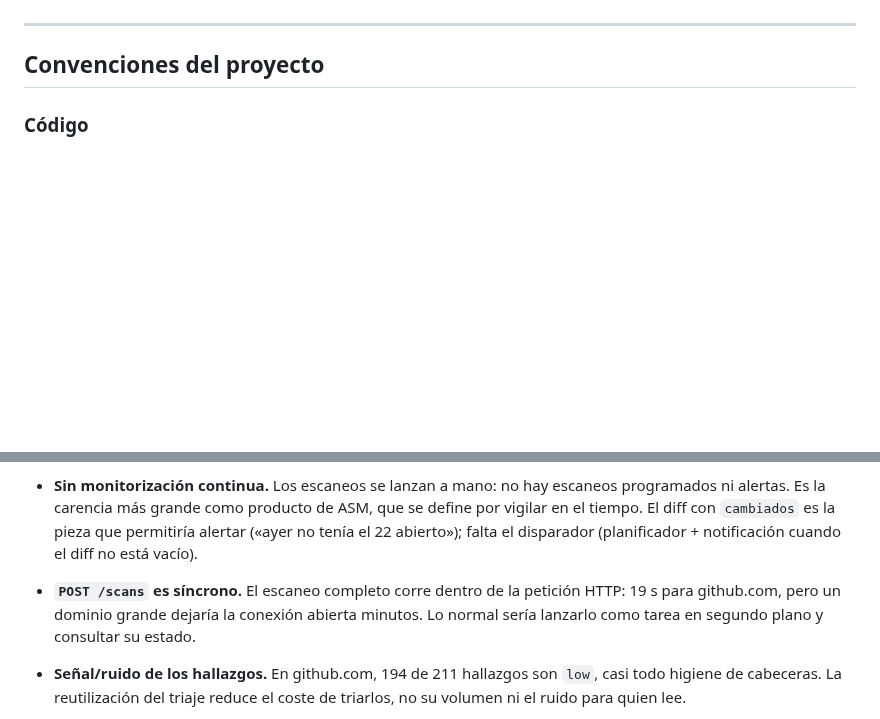
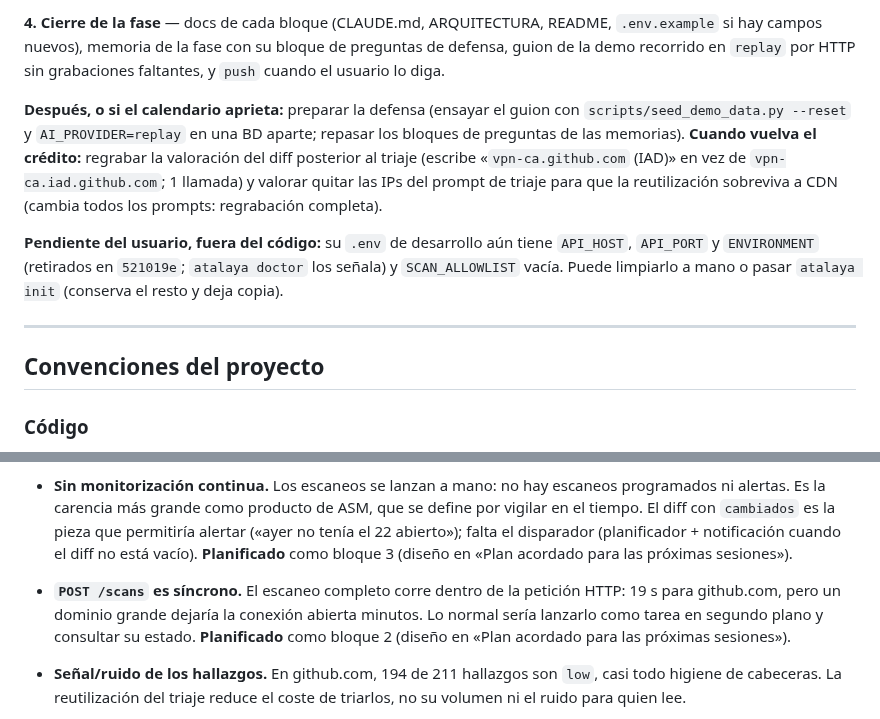
Before and after one commit to andrewpm98/atalaya, a Markdown page: CLAUDE.md, 2 parts joined by grey strips. Rendered like a GitHub page; blank space fills up the shorter version.

```diff
--- a/CLAUDE.md
+++ b/CLAUDE.md
@@ -463,3 +513,20 @@ en vivo, no para regrabar la demo (grabada con `claude-sonnet-4-6`).
+**4. Cierre de la fase** — docs de cada bloque (CLAUDE.md, ARQUITECTURA,
+README, `.env.example` si hay campos nuevos), memoria de la fase con su bloque
+de preguntas de defensa, guion de la demo recorrido en `replay` por HTTP sin
+grabaciones faltantes, y `push` cuando el usuario lo diga.
+
+**Después, o si el calendario aprieta:** preparar la defensa (ensayar el
+guion con `scripts/seed_demo_data.py --reset` y `AI_PROVIDER=replay` en una
+BD aparte; repasar los bloques de preguntas de las memorias). **Cuando vuelva
+el crédito:** regrabar la valoración del diff posterior al triaje (escribe
+«`vpn-ca.github.com` (IAD)» en vez de `vpn-ca.iad.github.com`; 1 llamada) y
+valorar quitar las IPs del prompt de triaje para que la reutilización
+sobreviva a CDN (cambia todos los prompts: regrabación completa).
+
+**Pendiente del usuario, fuera del código:** su `.env` de desarrollo aún
+tiene `API_HOST`, `API_PORT` y `ENVIRONMENT` (retirados en `521019e`;
+`atalaya doctor` los señala) y `SCAN_ALLOWLIST` vacía. Puede limpiarlo a mano
+o pasar `atalaya init` (conserva el resto y deja copia).
 
 ---
 
@@ -772,10 +839,13 @@ así. Regrabarlo cuesta 1 llamada cuando haya crédito.
   de ASM, que se define por vigilar en el tiempo. El diff con `cambiados` es
   la pieza que permitiría alertar («ayer no tenía el 22 abierto»); falta el
   disparador (planificador + notificación cuando el diff no está vacío).
+  **Planificado** como bloque 3 (diseño en «Plan acordado para las próximas
+  sesiones»).
 - **`POST /scans` es síncrono.** El escaneo completo corre dentro de la
   petición HTTP: 19 s para github.com, pero un dominio grande dejaría la
   conexión abierta minutos. Lo normal sería lanzarlo como tarea en segundo
-  plano y consultar su estado.
+  plano y consultar su estado. **Planificado** como bloque 2 (diseño en
+  «Plan acordado para las próximas sesiones»).
 - **Señal/ruido de los hallazgos.** En github.com, 194 de 211 hallazgos son
   `low`, casi todo higiene de cabeceras. La reutilización del triaje reduce
   el coste de triarlos, no su volumen ni el ruido para quien lee.
```
Also changed, not shown: other parts of CLAUDE.md (+81 -31 lines), memorias/Memoria_Ampliacion_Puesta_En_Marcha_Atalaya.md (+24 -5 lines).
